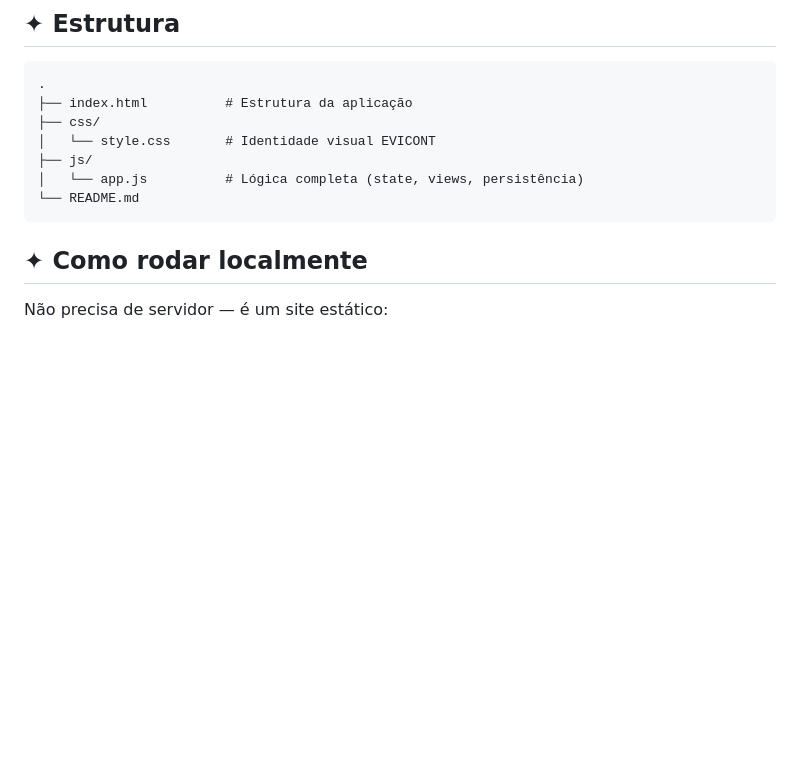
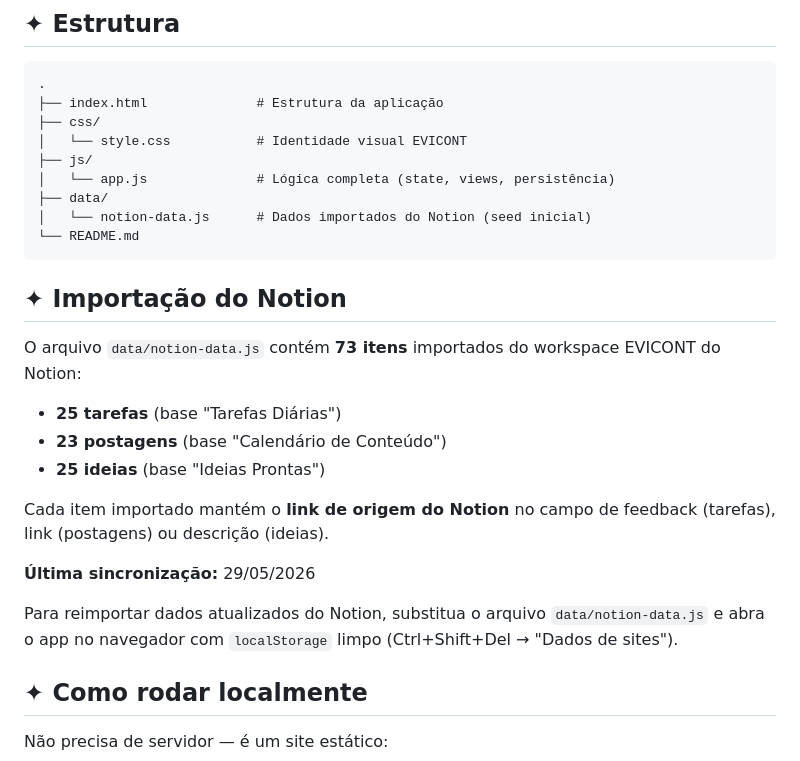
Before and after one commit to evicontcontabil-tech/Gestao-do-Marketing, a Markdown page: README.md, the part around one of its changes. Drawn GitHub-style; blank space fills up the shorter version.

````diff
--- a/README.md
+++ b/README.md
@@ -33,13 +33,29 @@ Central de gestão do marketing da **EVICONT Contabilidade** — tarefas, calend
 
 ```
 .
-├── index.html          # Estrutura da aplicação
+├── index.html              # Estrutura da aplicação
 ├── css/
-│   └── style.css       # Identidade visual EVICONT
+│   └── style.css           # Identidade visual EVICONT
 ├── js/
-│   └── app.js          # Lógica completa (state, views, persistência)
+│   └── app.js              # Lógica completa (state, views, persistência)
+├── data/
+│   └── notion-data.js      # Dados importados do Notion (seed inicial)
 └── README.md
 ```
+
+## ✦ Importação do Notion
+
+O arquivo `data/notion-data.js` contém **73 itens** importados do workspace EVICONT do Notion:
+
+- **25 tarefas** (base "Tarefas Diárias")
+- **23 postagens** (base "Calendário de Conteúdo")
+- **25 ideias** (base "Ideias Prontas")
+
+Cada item importado mantém o **link de origem do Notion** no campo de feedback (tarefas), link (postagens) ou descrição (ideias).
+
+**Última sincronização:** 29/05/2026
+
+Para reimportar dados atualizados do Notion, substitua o arquivo `data/notion-data.js` e abra o app no navegador com `localStorage` limpo (Ctrl+Shift+Del → "Dados de sites").
 
 ## ✦ Como rodar localmente
 
````
Also changed, not shown: other parts of README.md (+1 -1 lines).
